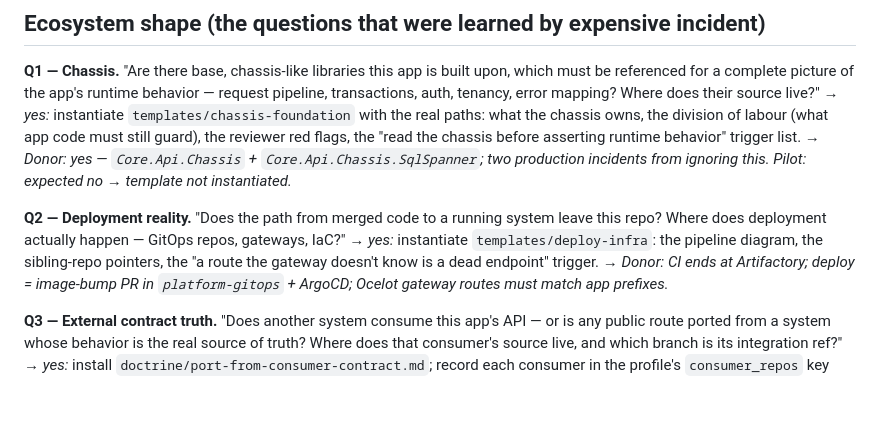
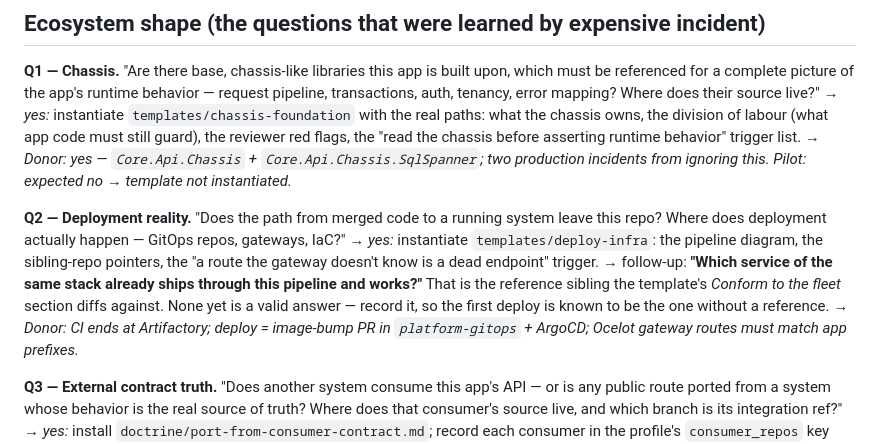
Before and after one commit to jicata/skills, a Markdown page: setup/QUESTIONS.md, the part around the change. Rendered like a GitHub page; blank space fills up the shorter version.

```diff
--- a/setup/QUESTIONS.md
+++ b/setup/QUESTIONS.md
@@ -12,6 +12,7 @@ Interview discipline (from the grilling doctrine): **facts are detected** from t
 
 **Q2 — Deployment reality.** "Does the path from merged code to a running system leave this repo? Where does deployment actually happen — GitOps repos, gateways, IaC?"
 → *yes:* instantiate `templates/deploy-infra`: the pipeline diagram, the sibling-repo pointers, the "a route the gateway doesn't know is a dead endpoint" trigger.
+→ follow-up: **"Which service of the same stack already ships through this pipeline and works?"** That is the reference sibling the template's *Conform to the fleet* section diffs against. None yet is a valid answer — record it, so the first deploy is known to be the one without a reference.
 → *Donor: CI ends at Artifactory; deploy = image-bump PR in `platform-gitops` + ArgoCD; Ocelot gateway routes must match app prefixes.*
 
 **Q3 — External contract truth.** "Does another system consume this app's API — or is any public route ported from a system whose behavior is the real source of truth? Where does that consumer's source live, and which branch is its integration ref?"
```
Also changed, not shown: templates/deploy-infra.md (+21 -1 lines), 1 other file.
